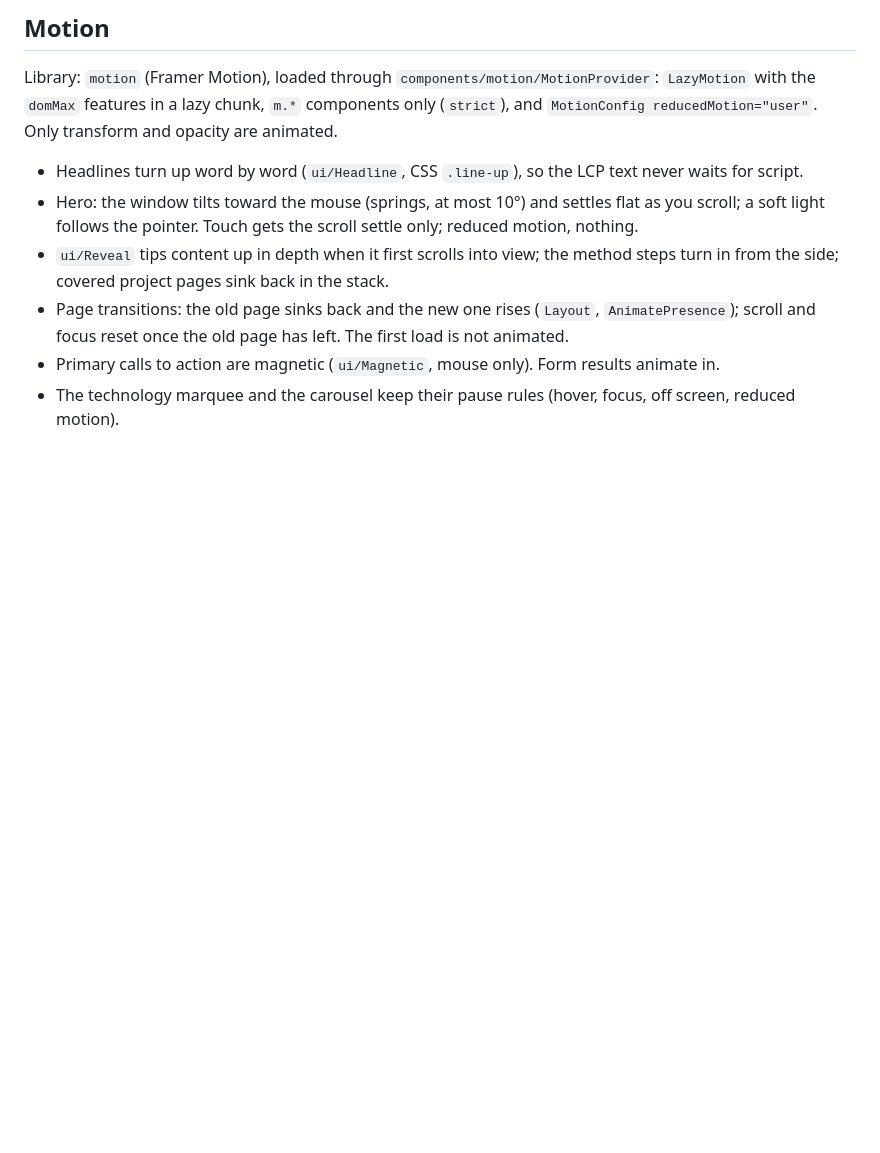
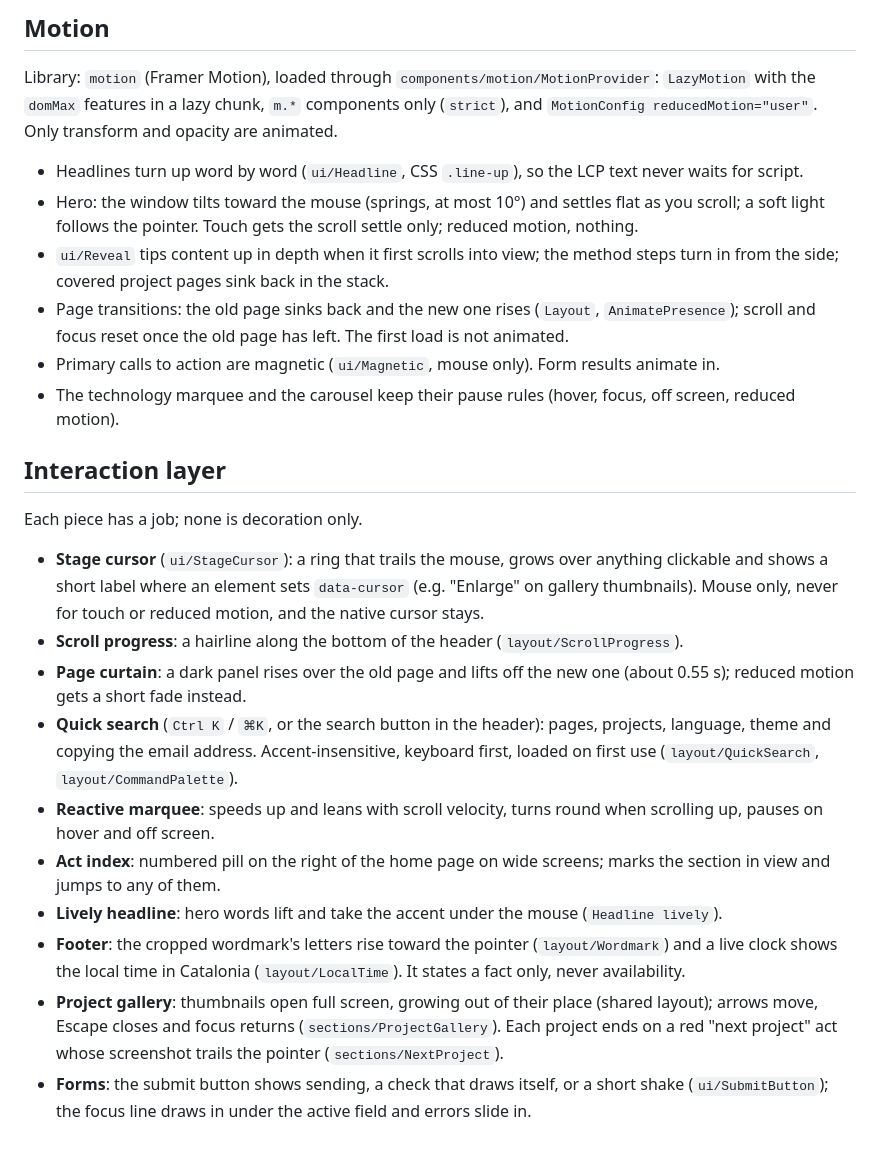
Before and after one commit to DuckHats/Portfoli, a Markdown page: docs/BRAND.md, the part around the change. Rendered like a GitHub page; blank space fills up the shorter version.

Commit message:
docs: describe the interaction layer and lazy loading rules

```diff
--- a/docs/BRAND.md
+++ b/docs/BRAND.md
@@ -76,3 +76,30 @@ with the `domMax` features in a lazy chunk, `m.*` components only (`strict`), an
 - Primary calls to action are magnetic (`ui/Magnetic`, mouse only). Form results animate in.
 - The technology marquee and the carousel keep their pause rules (hover, focus, off screen,
   reduced motion).
+
+## Interaction layer
+
+Each piece has a job; none is decoration only.
+
+- **Stage cursor** (`ui/StageCursor`): a ring that trails the mouse, grows over anything clickable
+  and shows a short label where an element sets `data-cursor` (e.g. "Enlarge" on gallery
+  thumbnails). Mouse only, never for touch or reduced motion, and the native cursor stays.
+- **Scroll progress**: a hairline along the bottom of the header (`layout/ScrollProgress`).
+- **Page curtain**: a dark panel rises over the old page and lifts off the new one (about 0.55 s);
+  reduced motion gets a short fade instead.
+- **Quick search** (`Ctrl K` / `⌘K`, or the search button in the header): pages, projects,
+  language, theme and copying the email address. Accent-insensitive, keyboard first, loaded on
+  first use (`layout/QuickSearch`, `layout/CommandPalette`).
+- **Reactive marquee**: speeds up and leans with scroll velocity, turns round when scrolling up,
+  pauses on hover and off screen.
+- **Act index**: numbered pill on the right of the home page on wide screens; marks the section in
+  view and jumps to any of them.
+- **Lively headline**: hero words lift and take the accent under the mouse (`Headline lively`).
+- **Footer**: the cropped wordmark's letters rise toward the pointer (`layout/Wordmark`) and a live
+  clock shows the local time in Catalonia (`layout/LocalTime`). It states a fact only, never
+  availability.
+- **Project gallery**: thumbnails open full screen, growing out of their place (shared layout);
+  arrows move, Escape closes and focus returns (`sections/ProjectGallery`). Each project ends on a
+  red "next project" act whose screenshot trails the pointer (`sections/NextProject`).
+- **Forms**: the submit button shows sending, a check that draws itself, or a short shake
+  (`ui/SubmitButton`); the focus line draws in under the active field and errors slide in.
```
Also changed, not shown: docs/DEVELOPMENT.md (+5 -0 lines).
